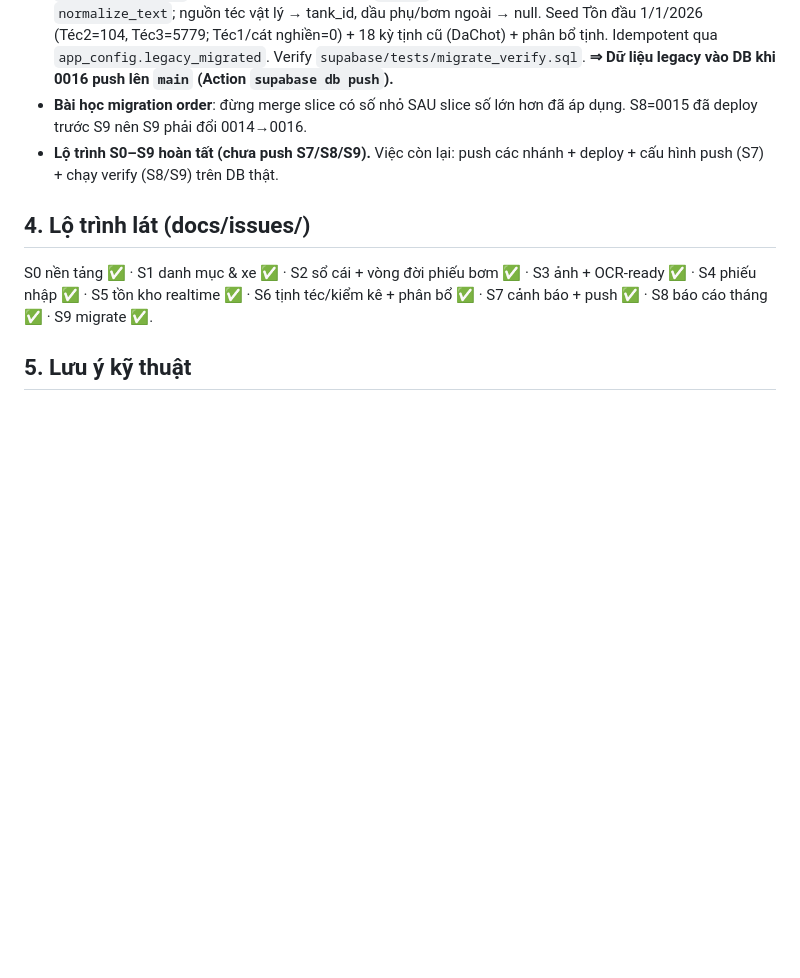
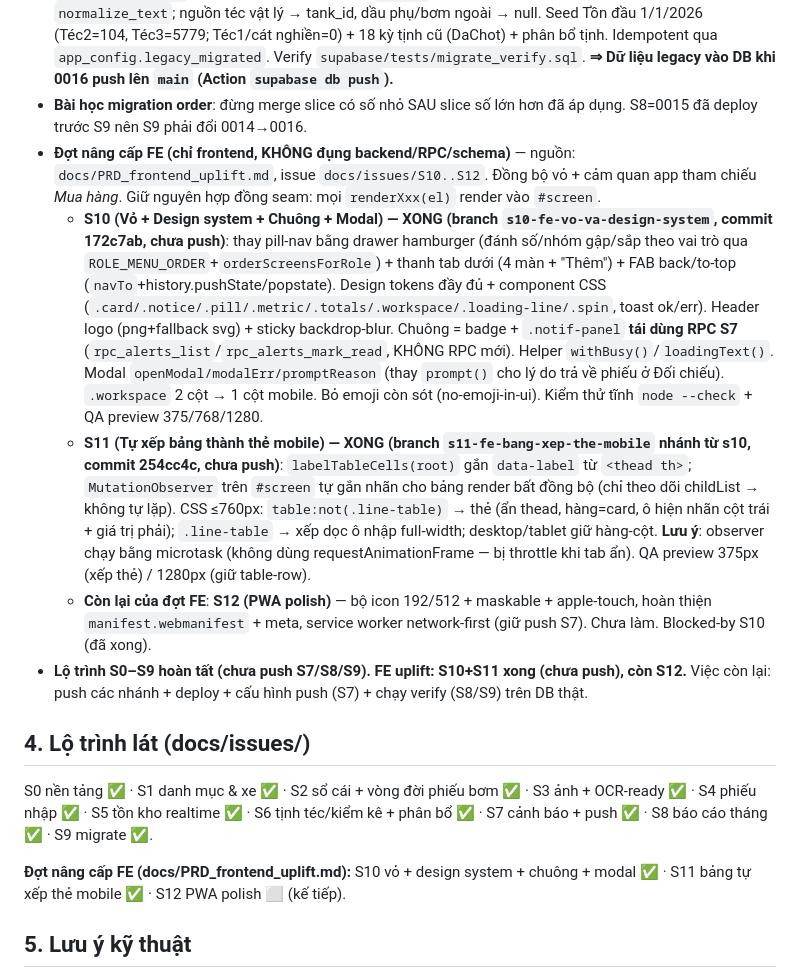
Before and after one commit to thiennhatgroup/thiennhat-fuell, a Markdown page: docs/HANDOFF.md, the part around the change. Drawn GitHub-style; blank space fills up the shorter version.

Commit message:
docs: cập nhật HANDOFF — S10+S11 (FE uplift) xong, còn S12
Co-Authored-By: Claude Opus 4.8 <noreply@anthropic.com>

```diff
--- a/docs/HANDOFF.md
+++ b/docs/HANDOFF.md
@@ -23,10 +23,16 @@ Vai trò `ThuKho`/`KeToan`/`Admin`. Đối chiếu chéo do **thủ kho khác ng
 - **S8 (Báo cáo tiêu hao tháng + Excel) — XONG (chưa push)**: `supabase/migrations/0015_report_monthly.sql` — `report_month_agg(d0)` (nội bộ) gộp theo xe: diesel theo từng téc, bơm ngoài, dầu phụ theo loại, KM (Σ km_run), tịnh âm/dương (phân bổ kỳ chốt trong tháng). `rpc_report_monthly(month,year)` (report:read) trả cột téc động + dầu phụ + dòng theo xe (Tổng diesel, Tiêu hao thực = Tổng diesel + tịnh âm − tịnh dương, L/100km + L/100km tháng trước) + TỔNG. FE màn "Báo cáo tháng" (chọn tháng/năm, bảng, ⬇ Tải Excel qua SheetJS `xlsx.full.min.js`). Tái hiện SUMIFS của TONG HOP TIEU HAO. Regression số học so file gốc chạy **sau** khi deploy 0015+0016 (S9 nạp dữ liệu).
 - **S9 (Migrate dữ liệu lịch sử) — XONG (chưa push)**: `supabase/migrations/0016_migrate_legacy.sql` (sinh tự động từ Excel; **đánh số 0016** vì 0015 đã deploy trước — migration phải tiến, không lùi). **DATA_GOC thực chỉ 1.725 dòng** (5997 là dải filter), khoảng **1/1–6/7/2026**. Widen `ledger.liters→numeric(14,3)`; bảng `_legacy_data_goc` + 1.725 dòng; transform → `ledger` (legacy, DaDuyet) resolve tên qua `normalize_text`; nguồn téc vật lý → tank_id, dầu phụ/bơm ngoài → null. Seed Tồn đầu 1/1/2026 (Téc2=104, Téc3=5779; Téc1/cát nghiền=0) + 18 kỳ tịnh cũ (DaChot) + phân bổ tịnh. Idempotent qua `app_config.legacy_migrated`. Verify `supabase/tests/migrate_verify.sql`. **⇒ Dữ liệu legacy vào DB khi 0016 push lên `main` (Action `supabase db push`).**
 - **Bài học migration order**: đừng merge slice có số nhỏ SAU slice số lớn hơn đã áp dụng. S8=0015 đã deploy trước S9 nên S9 phải đổi 0014→0016.
-- **Lộ trình S0–S9 hoàn tất (chưa push S7/S8/S9).** Việc còn lại: push các nhánh + deploy + cấu hình push (S7) + chạy verify (S8/S9) trên DB thật.
+- **Đợt nâng cấp FE (chỉ frontend, KHÔNG đụng backend/RPC/schema)** — nguồn: `docs/PRD_frontend_uplift.md`, issue `docs/issues/S10..S12`. Đồng bộ vỏ + cảm quan app tham chiếu *Mua hàng*. Giữ nguyên hợp đồng seam: mọi `renderXxx(el)` render vào `#screen`.
+  - **S10 (Vỏ + Design system + Chuông + Modal) — XONG (branch `s10-fe-vo-va-design-system`, commit 172c7ab, chưa push)**: thay pill-nav bằng drawer hamburger (đánh số/nhóm gập/sắp theo vai trò qua `ROLE_MENU_ORDER`+`orderScreensForRole`) + thanh tab dưới (4 màn + "Thêm") + FAB back/to-top (`navTo`+history.pushState/popstate). Design tokens đầy đủ + component CSS (`.card/.notice/.pill/.metric/.totals/.workspace/.loading-line/.spin`, toast ok/err). Header logo (png+fallback svg) + sticky backdrop-blur. Chuông = badge + `.notif-panel` **tái dùng RPC S7** (`rpc_alerts_list`/`rpc_alerts_mark_read`, KHÔNG RPC mới). Helper `withBusy()`/`loadingText()`. Modal `openModal/modalErr/promptReason` (thay `prompt()` cho lý do trả về phiếu ở Đối chiếu). `.workspace` 2 cột → 1 cột mobile. Bỏ emoji còn sót (no-emoji-in-ui). Kiểm thử tĩnh `node --check` + QA preview 375/768/1280.
+  - **S11 (Tự xếp bảng thành thẻ mobile) — XONG (branch `s11-fe-bang-xep-the-mobile` nhánh từ s10, commit 254cc4c, chưa push)**: `labelTableCells(root)` gắn `data-label` từ `<thead th>`; `MutationObserver` trên `#screen` tự gắn nhãn cho bảng render bất đồng bộ (chỉ theo dõi childList → không tự lặp). CSS ≤760px: `table:not(.line-table)` → thẻ (ẩn thead, hàng=card, ô hiện nhãn cột trái + giá trị phải); `.line-table` → xếp dọc ô nhập full-width; desktop/tablet giữ hàng-cột. **Lưu ý**: observer chạy bằng microtask (không dùng requestAnimationFrame — bị throttle khi tab ẩn). QA preview 375px (xếp thẻ) / 1280px (giữ table-row).
+  - **Còn lại của đợt FE**: **S12 (PWA polish)** — bộ icon 192/512 + maskable + apple-touch, hoàn thiện `manifest.webmanifest` + meta, service worker network-first (giữ push S7). Chưa làm. Blocked-by S10 (đã xong).
+- **Lộ trình S0–S9 hoàn tất (chưa push S7/S8/S9). FE uplift: S10+S11 xong (chưa push), còn S12.** Việc còn lại: push các nhánh + deploy + cấu hình push (S7) + chạy verify (S8/S9) trên DB thật.
 
 ## 4. Lộ trình lát (docs/issues/)
 S0 nền tảng ✅ · S1 danh mục & xe ✅ · S2 sổ cái + vòng đời phiếu bơm ✅ · S3 ảnh + OCR-ready ✅ · S4 phiếu nhập ✅ · S5 tồn kho realtime ✅ · S6 tịnh téc/kiểm kê + phân bổ ✅ · S7 cảnh báo + push ✅ · S8 báo cáo tháng ✅ · S9 migrate ✅.
+
+**Đợt nâng cấp FE (docs/PRD_frontend_uplift.md):** S10 vỏ + design system + chuông + modal ✅ · S11 bảng tự xếp thẻ mobile ✅ · S12 PWA polish ⬜ (kế tiếp).
 
 ## 5. Lưu ý kỹ thuật
 - KHÔNG sửa migration cũ; thêm `NNNN_*.sql` mới. Giữ RPC-first (xem AGENTS.md).
```
